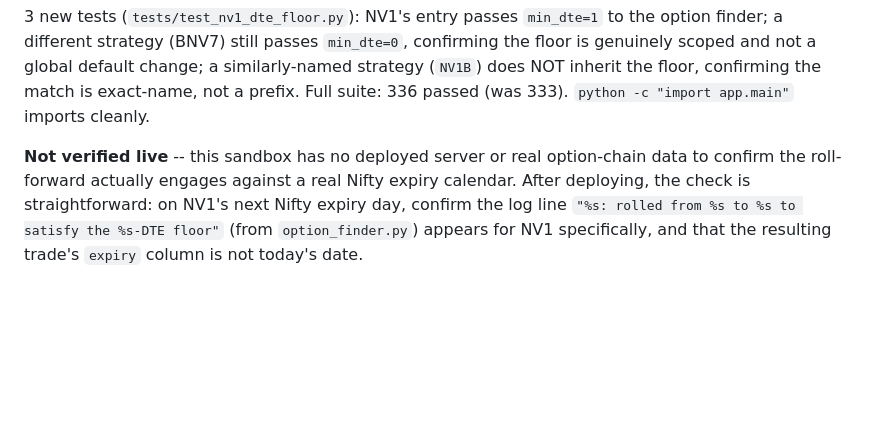
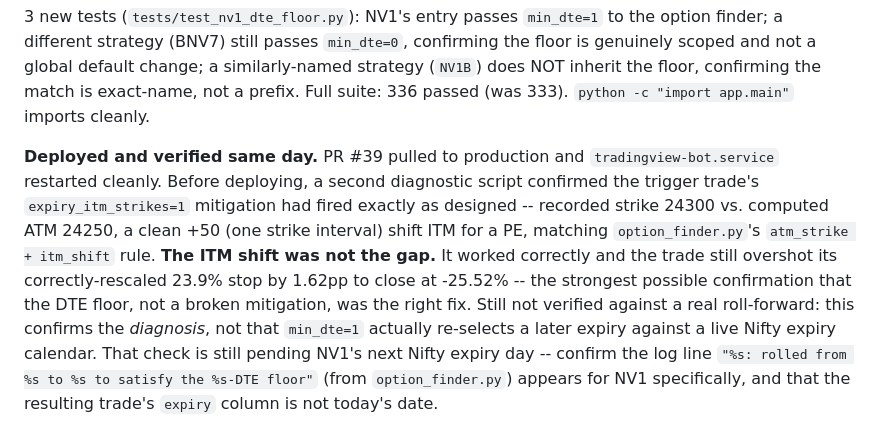
Before and after one commit to SecureByChaos/tradingview-bot, a Markdown page: CLAUDE.md, the part around the change. Drawn GitHub-style; blank space fills up the shorter version.

Commit message:
Document NV1 DTE-floor deploy and ITM-shift confirmation (#40)
PR #39 is live on production. Real-data check confirmed NV1's expiry_itm_strikes
mitigation fired correctly on the trigger trade (+50, one strike ITM for a PE) --
the loss still overshot the stop regardless, confirming the DTE floor targeted
the right gap rather than a broken mitigation.


Claude-Session: https://claude.ai/code/session_017ku8cPvy47NH1PVPVcx2GK

Co-authored-by: Claude <noreply@anthropic.com>

```diff
--- a/CLAUDE.md
+++ b/CLAUDE.md
@@ -353,9 +353,16 @@ and not a global default change; a similarly-named strategy (`NV1B`) does NOT in
 confirming the match is exact-name, not a prefix. Full suite: 336 passed (was 333).
 `python -c "import app.main"` imports cleanly.
 
-**Not verified live** -- this sandbox has no deployed server or real option-chain data to
-confirm the roll-forward actually engages against a real Nifty expiry calendar. After deploying,
-the check is straightforward: on NV1's next Nifty expiry day, confirm the log line
+**Deployed and verified same day.** PR #39 pulled to production and `tradingview-bot.service`
+restarted cleanly. Before deploying, a second diagnostic script confirmed the trigger trade's
+`expiry_itm_strikes=1` mitigation had fired exactly as designed -- recorded strike 24300 vs.
+computed ATM 24250, a clean +50 (one strike interval) shift ITM for a PE, matching
+`option_finder.py`'s `atm_strike + itm_shift` rule. **The ITM shift was not the gap.** It worked
+correctly and the trade still overshot its correctly-rescaled 23.9% stop by 1.62pp to close at
+-25.52% -- the strongest possible confirmation that the DTE floor, not a broken mitigation, was
+the right fix. Still not verified against a real roll-forward: this confirms the *diagnosis*, not
+that `min_dte=1` actually re-selects a later expiry against a live Nifty expiry calendar. That
+check is still pending NV1's next Nifty expiry day -- confirm the log line
 `"%s: rolled from %s to %s to satisfy the %s-DTE floor"` (from `option_finder.py`) appears for
 NV1 specifically, and that the resulting trade's `expiry` column is not today's date.
 
```
